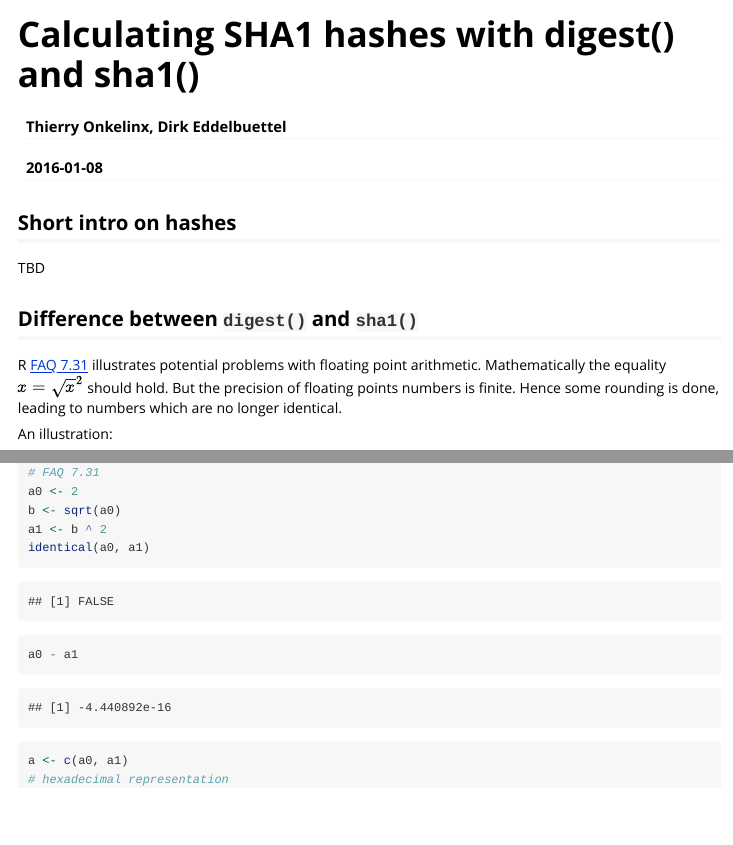
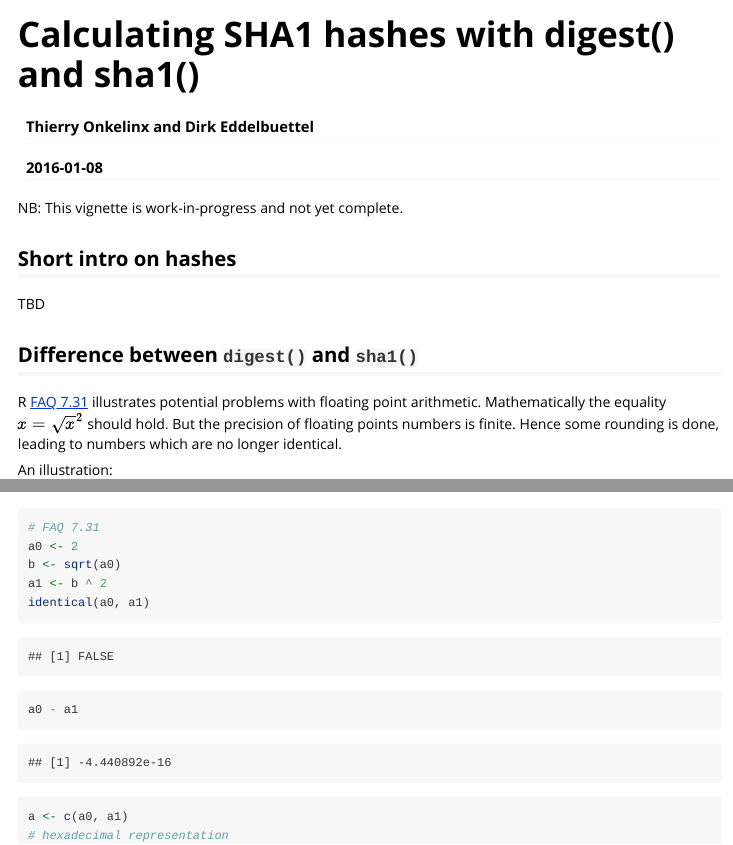
Before and after one commit to eddelbuettel/digest, an R Markdown document (vignettes/sha1.Rmd): the page in a window 1100 px wide, from its top, and a second part further down, joined at a grey line. Rendered offline with R 4.5, knitr and Pandoc, with nearby package versions; long lines of code are wrapped.

Commit message:
release 0.6.9

```diff
--- a/vignettes/sha1.Rmd
+++ b/vignettes/sha1.Rmd
@@ -1,6 +1,6 @@
 ---
 title: "Calculating SHA1 hashes with digest() and sha1()"
-author: "Thierry Onkelinx, Dirk Eddelbuettel"
+author: "Thierry Onkelinx and Dirk Eddelbuettel"
 date: "`r Sys.Date()`"
 output: rmarkdown::html_vignette
 vignette: >
@@ -8,6 +8,8 @@ vignette: >
   %\VignetteEngine{knitr::rmarkdown}
   %\VignetteEncoding{UTF-8}
 ---
+
+NB: This vignette is work-in-progress and not yet complete.
 
 ## Short intro on hashes
 
```
Also changed, not shown: 2 other files.
